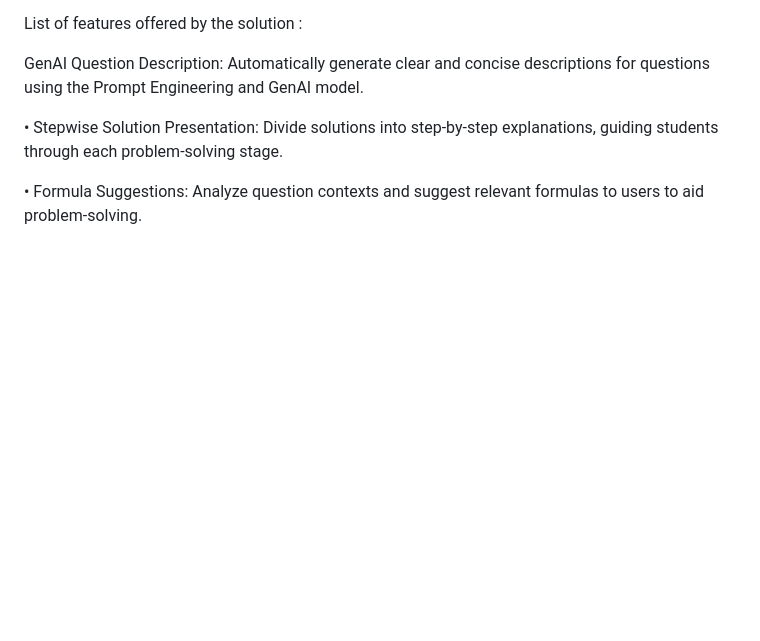
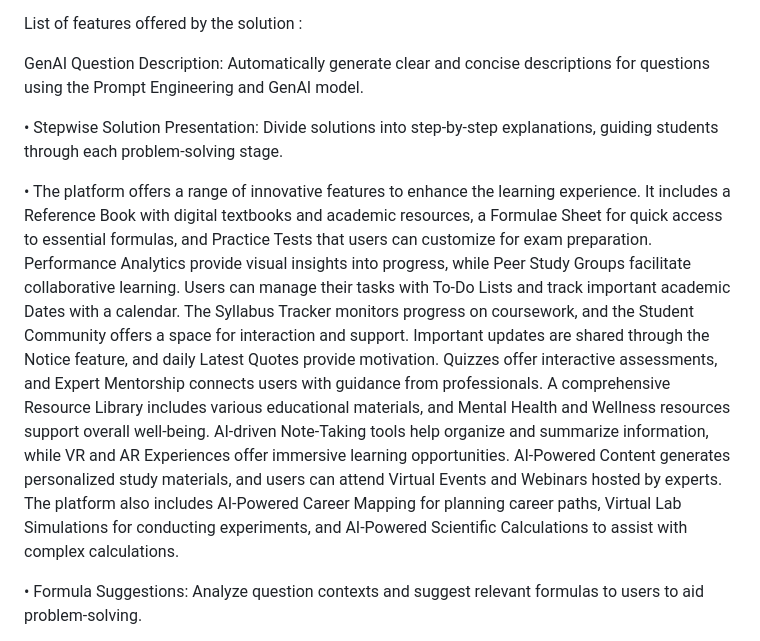
Before and after one commit to SaurabMishra12/gemini-project, a Markdown page: README.md, the part around the change. GitHub-like rendering; blank space fills up the shorter version.

```diff
--- a/README.md
+++ b/README.md
@@ -11,6 +11,8 @@ List of features offered by the solution :
 GenAI Question Description: Automatically generate clear and concise descriptions for questions using the Prompt Engineering and GenAI model.
 
 • Stepwise Solution Presentation: Divide solutions into step-by-step explanations, guiding students through each problem-solving stage.
+
+• The platform offers a range of innovative features to enhance the learning experience. It includes a Reference Book with digital textbooks and academic resources, a Formulae Sheet for quick access to essential formulas, and Practice Tests that users can customize for exam preparation. Performance Analytics provide visual insights into progress, while Peer Study Groups facilitate collaborative learning. Users can manage their tasks with To-Do Lists and track important academic Dates with a calendar. The Syllabus Tracker monitors progress on coursework, and the Student Community offers a space for interaction and support. Important updates are shared through the Notice feature, and daily Latest Quotes provide motivation. Quizzes offer interactive assessments, and Expert Mentorship connects users with guidance from professionals. A comprehensive Resource Library includes various educational materials, and Mental Health and Wellness resources support overall well-being. AI-driven Note-Taking tools help organize and summarize information, while VR and AR Experiences offer immersive learning opportunities. AI-Powered Content generates personalized study materials, and users can attend Virtual Events and Webinars hosted by experts. The platform also includes AI-Powered Career Mapping for planning career paths, Virtual Lab Simulations for conducting experiments, and AI-Powered Scientific Calculations to assist with complex calculations.
 
 • Formula Suggestions: Analyze question contexts and suggest relevant formulas to users to aid problem-solving.
 
```
